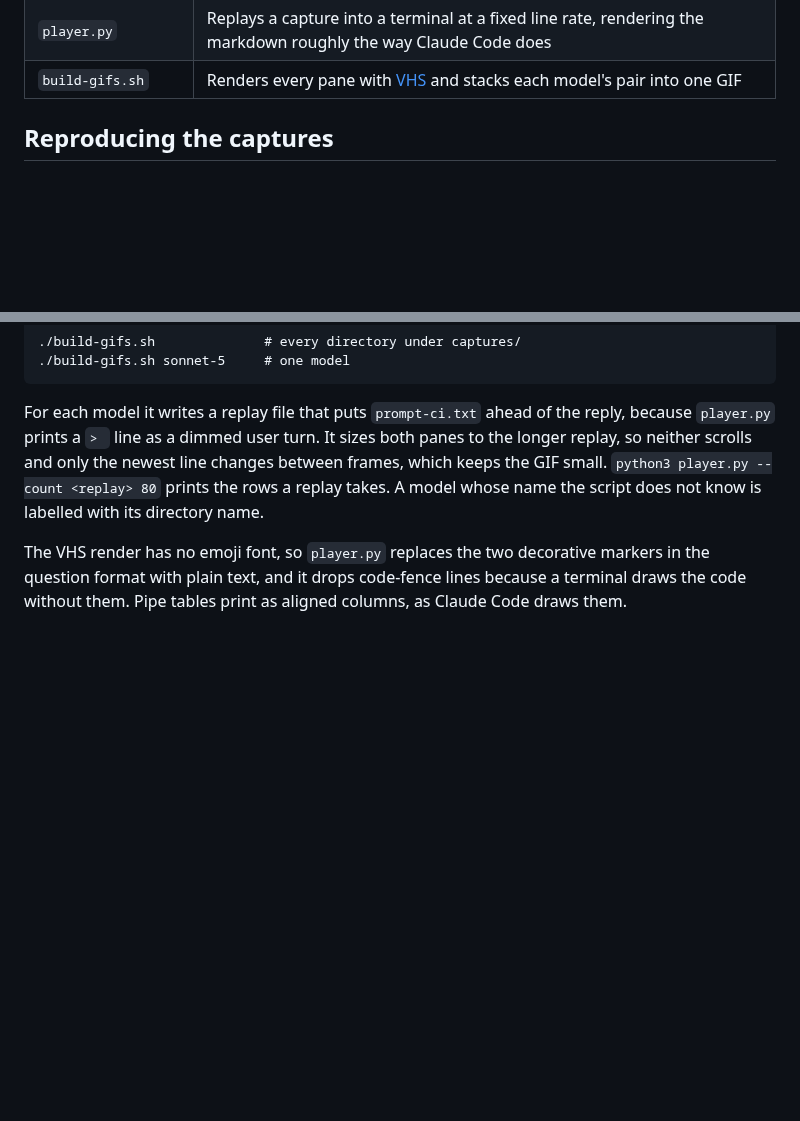
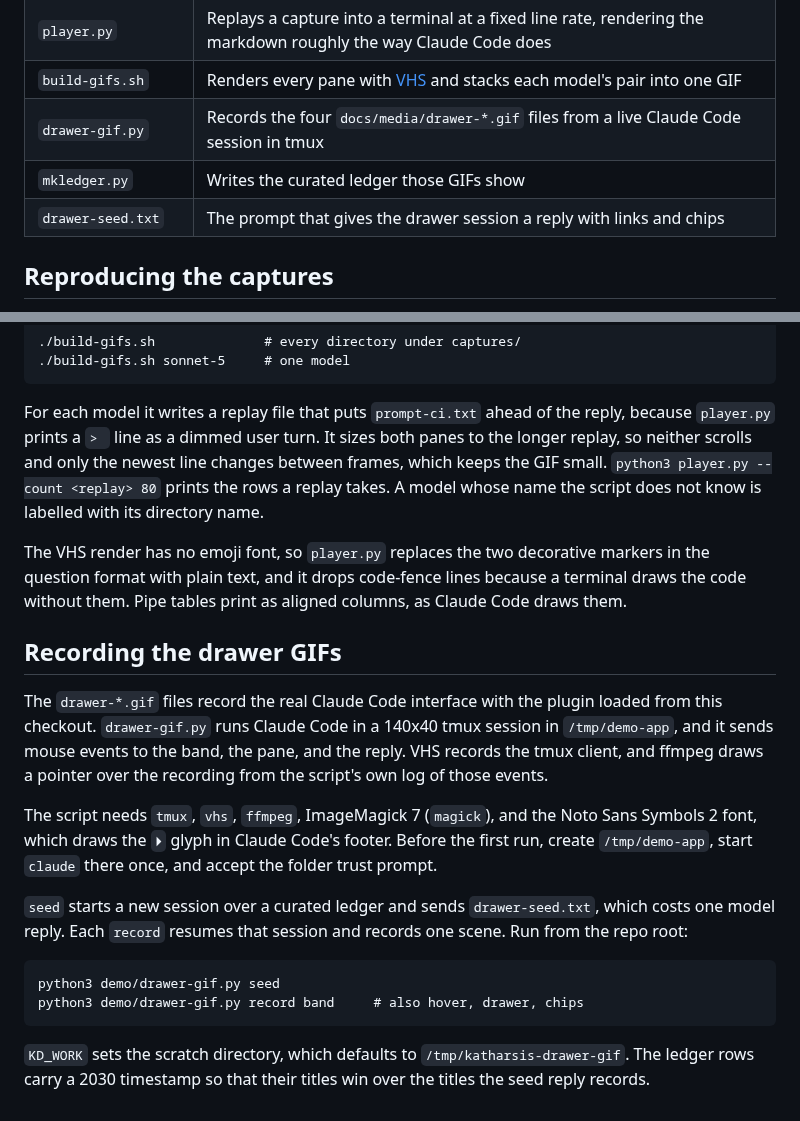
Before and after one commit to OpenScribbler/Katharsis, a Markdown page: demo/README.md, 2 parts joined by grey strips. Drawn GitHub-style; blank space fills up the shorter version.

````diff
--- a/demo/README.md
+++ b/demo/README.md
@@ -20,6 +20,9 @@ receives it.
 | `captures/session/` | The Opus 5.5 Katharsis reply to `1. a, 2. a`, and the two `kref` outputs |
 | `player.py` | Replays a capture into a terminal at a fixed line rate, rendering the markdown roughly the way Claude Code does |
 | `build-gifs.sh` | Renders every pane with [VHS](https://github.com/charmbracelet/vhs) and stacks each model's pair into one GIF |
+| `drawer-gif.py` | Records the four `docs/media/drawer-*.gif` files from a live Claude Code session in tmux |
+| `mkledger.py` | Writes the curated ledger those GIFs show |
+| `drawer-seed.txt` | The prompt that gives the drawer session a reply with links and chips |
 
 ## Reproducing the captures
 
@@ -84,3 +87,25 @@ script does not know is labelled with its directory name.
 The VHS render has no emoji font, so `player.py` replaces the two decorative markers in the
 question format with plain text, and it drops code-fence lines because a terminal draws the code
 without them. Pipe tables print as aligned columns, as Claude Code draws them.
+
+## Recording the drawer GIFs
+
+The `drawer-*.gif` files record the real Claude Code interface with the plugin loaded from this
+checkout. `drawer-gif.py` runs Claude Code in a 140x40 tmux session in `/tmp/demo-app`, and it
+sends mouse events to the band, the pane, and the reply. VHS records the tmux client, and ffmpeg
+draws a pointer over the recording from the script's own log of those events.
+
+The script needs `tmux`, `vhs`, `ffmpeg`, ImageMagick 7 (`magick`), and the Noto Sans Symbols 2
+font, which draws the `⏵` glyph in Claude Code's footer. Before the first run, create `/tmp/demo-app`, start `claude` there once,
+and accept the folder trust prompt.
+
+`seed` starts a new session over a curated ledger and sends `drawer-seed.txt`, which costs one
+model reply. Each `record` resumes that session and records one scene. Run from the repo root:
+
+```
+python3 demo/drawer-gif.py seed
+python3 demo/drawer-gif.py record band     # also hover, drawer, chips
+```
+
+`KD_WORK` sets the scratch directory, which defaults to `/tmp/katharsis-drawer-gif`. The ledger
+rows carry a 2030 timestamp so that their titles win over the titles the seed reply records.
````
Also changed, not shown: README.md (+12 -2 lines), docs/media/drawer-band.gif (added), docs/media/drawer-chips.gif (added), docs/media/drawer-drawer.gif (added), docs/media/drawer-hover.gif (added), 3 other files.
